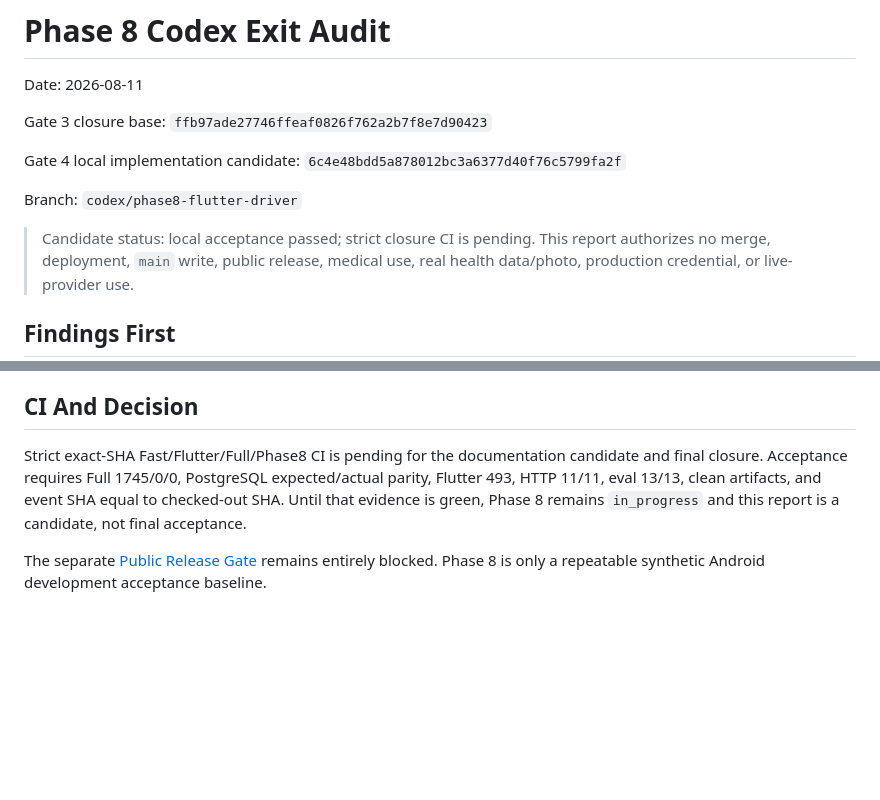
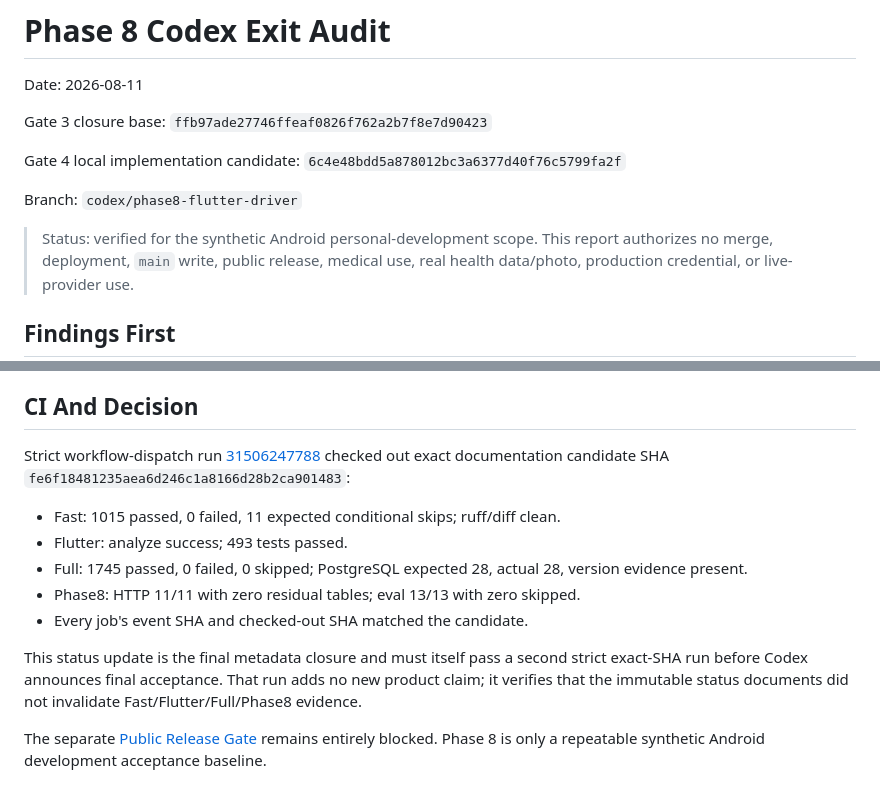
Before and after one commit to Lizz-666/health-agent, a Markdown page: docs/reports/phase8-codex-exit-audit-2026-08-11.md, 2 parts joined by grey strips. Rendered like a GitHub page; blank space fills up the shorter version.

Commit message:
docs: close phase 8 acceptance

```diff
--- a/docs/reports/phase8-codex-exit-audit-2026-08-11.md
+++ b/docs/reports/phase8-codex-exit-audit-2026-08-11.md
@@ -8,7 +8,7 @@ Gate 4 local implementation candidate: `6c4e48bdd5a878012bc3a6377d40f76c5799fa2f
 
 Branch: `codex/phase8-flutter-driver`
 
-> Candidate status: local acceptance passed; strict closure CI is pending. This
+> Status: verified for the synthetic Android personal-development scope. This
 > report authorizes no merge, deployment, `main` write, public release, medical
 > use, real health data/photo, production credential, or live-provider use.
 
@@ -92,11 +92,22 @@ repository assets, not user photos. No photo-analysis or live-provider path ran.
 
 ## CI And Decision
 
-Strict exact-SHA Fast/Flutter/Full/Phase8 CI is pending for the documentation
-candidate and final closure. Acceptance requires Full 1745/0/0, PostgreSQL
-expected/actual parity, Flutter 493, HTTP 11/11, eval 13/13, clean artifacts,
-and event SHA equal to checked-out SHA. Until that evidence is green, Phase 8
-remains `in_progress` and this report is a candidate, not final acceptance.
+Strict workflow-dispatch run
+[31506247788](https://github.com/Lizz-666/health-agent/actions/runs/31506247788)
+checked out exact documentation candidate SHA
+`fe6f18481235aea6d246c1a8166d28b2ca901483`:
+
+- Fast: 1015 passed, 0 failed, 11 expected conditional skips; ruff/diff clean.
+- Flutter: analyze success; 493 tests passed.
+- Full: 1745 passed, 0 failed, 0 skipped; PostgreSQL expected 28, actual 28,
+  version evidence present.
+- Phase8: HTTP 11/11 with zero residual tables; eval 13/13 with zero skipped.
+- Every job's event SHA and checked-out SHA matched the candidate.
+
+This status update is the final metadata closure and must itself pass a second
+strict exact-SHA run before Codex announces final acceptance. That run adds no
+new product claim; it verifies that the immutable status documents did not
+invalidate Fast/Flutter/Full/Phase8 evidence.
 
 The separate [Public Release Gate](../product/public-release-gate.md) remains
 entirely blocked. Phase 8 is only a repeatable synthetic Android development
```
Also changed, not shown: docs/agent/ACTIVE_TASKS.md (+2 -2 lines), docs/product/roadmap.md (+7 -5 lines).
